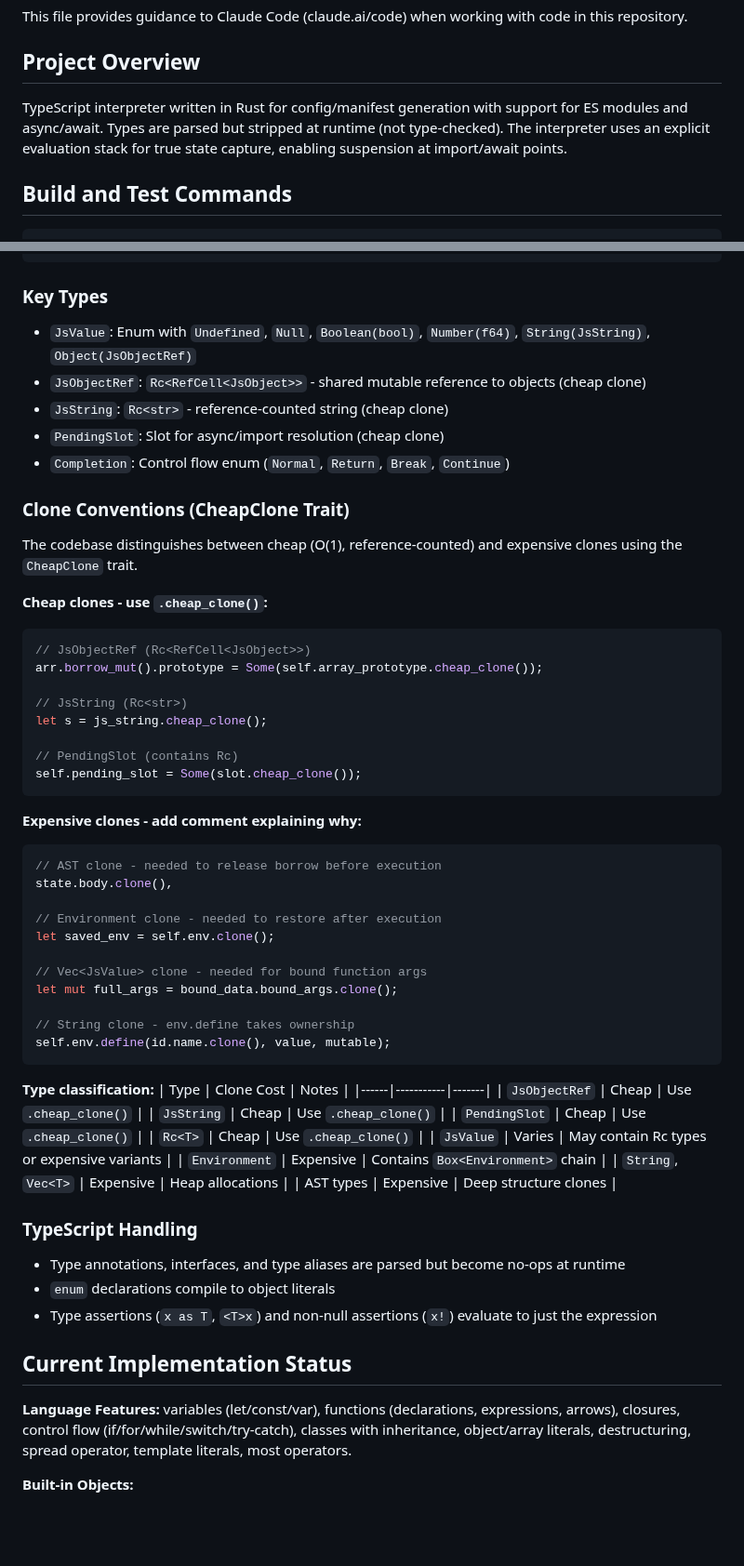
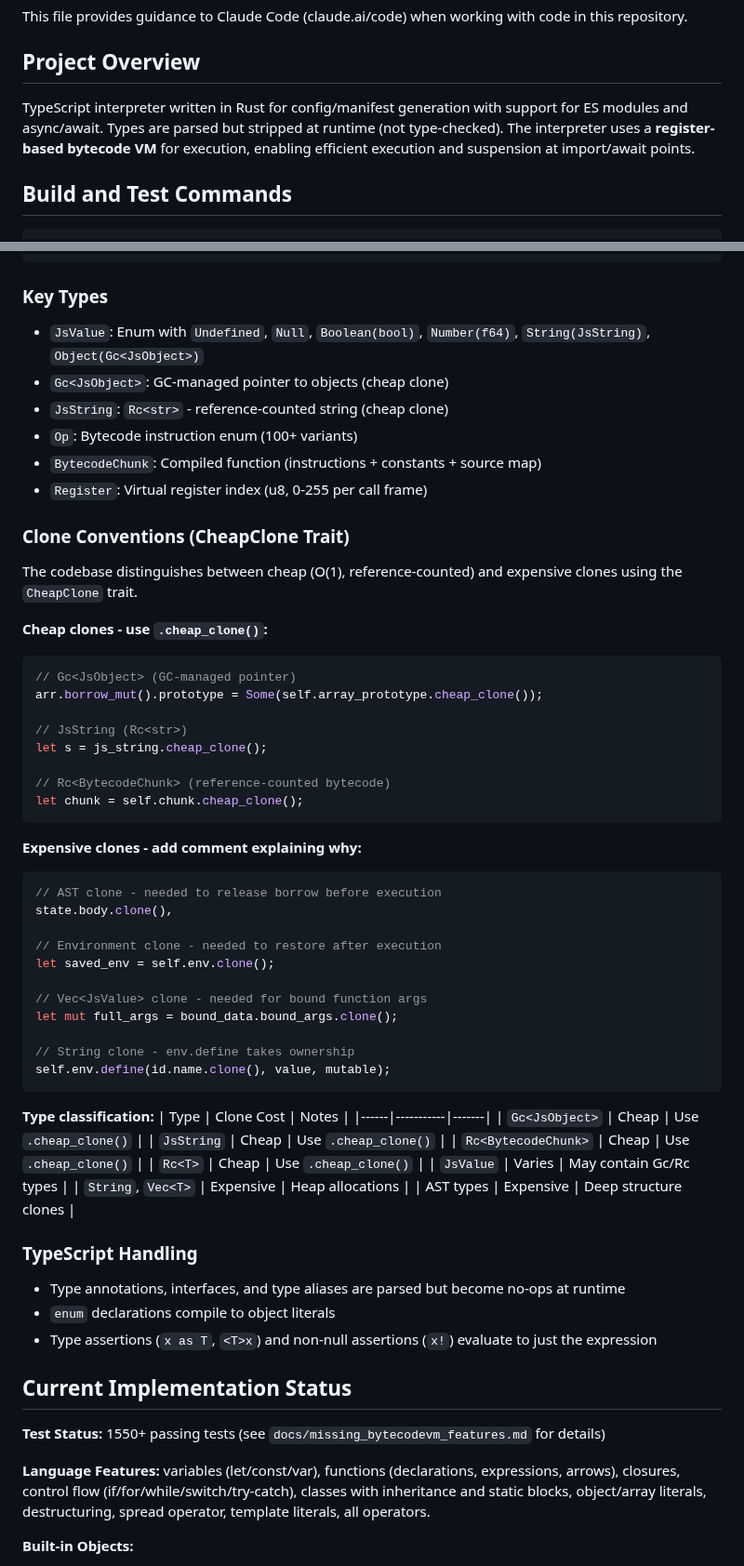
Before and after one commit to DmitryBochkarev/tsrun, a Markdown page: CLAUDE.md, 2 parts joined by grey strips. Shown at 93% size. GitHub-like rendering; blank space fills up the shorter version.

````diff
--- a/CLAUDE.md
+++ b/CLAUDE.md
@@ -4,7 +4,7 @@ This file provides guidance to Claude Code (claude.ai/code) when working with co
 
 ## Project Overview
 
-TypeScript interpreter written in Rust for config/manifest generation with support for ES modules and async/await. Types are parsed but stripped at runtime (not type-checked). The interpreter uses an explicit evaluation stack for true state capture, enabling suspension at import/await points.
+TypeScript interpreter written in Rust for config/manifest generation with support for ES modules and async/await. Types are parsed but stripped at runtime (not type-checked). The interpreter uses a **register-based bytecode VM** for execution, enabling efficient execution and suspension at import/await points.
 
 ## Build and Test Commands
 
@@ -681,11 +762,12 @@ cat test262/test/language/expressions/addition/S11.6.1_A1.js
 
 ### Key Types
 
-- `JsValue`: Enum with `Undefined`, `Null`, `Boolean(bool)`, `Number(f64)`, `String(JsString)`, `Object(JsObjectRef)`
-- `JsObjectRef`: `Rc<RefCell<JsObject>>` - shared mutable reference to objects (cheap clone)
+- `JsValue`: Enum with `Undefined`, `Null`, `Boolean(bool)`, `Number(f64)`, `String(JsString)`, `Object(Gc<JsObject>)`
+- `Gc<JsObject>`: GC-managed pointer to objects (cheap clone)
 - `JsString`: `Rc<str>` - reference-counted string (cheap clone)
-- `PendingSlot`: Slot for async/import resolution (cheap clone)
-- `Completion`: Control flow enum (`Normal`, `Return`, `Break`, `Continue`)
+- `Op`: Bytecode instruction enum (100+ variants)
+- `BytecodeChunk`: Compiled function (instructions + constants + source map)
+- `Register`: Virtual register index (u8, 0-255 per call frame)
 
 ### Clone Conventions (CheapClone Trait)
 
@@ -693,14 +775,14 @@ The codebase distinguishes between cheap (O(1), reference-counted) and expensive
 
 **Cheap clones - use `.cheap_clone()`:**
 ```rust
-// JsObjectRef (Rc<RefCell<JsObject>>)
+// Gc<JsObject> (GC-managed pointer)
 arr.borrow_mut().prototype = Some(self.array_prototype.cheap_clone());
 
 // JsString (Rc<str>)
 let s = js_string.cheap_clone();
 
-// PendingSlot (contains Rc)
-self.pending_slot = Some(slot.cheap_clone());
+// Rc<BytecodeChunk> (reference-counted bytecode)
+let chunk = self.chunk.cheap_clone();
 ```
 
 **Expensive clones - add comment explaining why:**
@@ -721,12 +803,11 @@ self.env.define(id.name.clone(), value, mutable);
 **Type classification:**
 | Type | Clone Cost | Notes |
 |------|-----------|-------|
-| `JsObjectRef` | Cheap | Use `.cheap_clone()` |
+| `Gc<JsObject>` | Cheap | Use `.cheap_clone()` |
 | `JsString` | Cheap | Use `.cheap_clone()` |
-| `PendingSlot` | Cheap | Use `.cheap_clone()` |
+| `Rc<BytecodeChunk>` | Cheap | Use `.cheap_clone()` |
 | `Rc<T>` | Cheap | Use `.cheap_clone()` |
-| `JsValue` | Varies | May contain Rc types or expensive variants |
-| `Environment` | Expensive | Contains `Box<Environment>` chain |
+| `JsValue` | Varies | May contain Gc/Rc types |
 | `String`, `Vec<T>` | Expensive | Heap allocations |
 | AST types | Expensive | Deep structure clones |
 
@@ -738,7 +819,9 @@ self.env.define(id.name.clone(), value, mutable);
 
 ## Current Implementation Status
 
-**Language Features:** variables (let/const/var), functions (declarations, expressions, arrows), closures, control flow (if/for/while/switch/try-catch), classes with inheritance, object/array literals, destructuring, spread operator, template literals, most operators.
+**Test Status:** 1550+ passing tests (see `docs/missing_bytecodevm_features.md` for details)
+
+**Language Features:** variables (let/const/var), functions (declarations, expressions, arrows), closures, control flow (if/for/while/switch/try-catch), classes with inheritance and static blocks, object/array literals, destructuring, spread operator, template literals, all operators.
 
 **Built-in Objects:**
 - `Array`: isArray, from, of, push, pop, shift, unshift, slice, splice, concat, join, reverse, sort, indexOf, lastIndexOf, includes, find, findIndex, findLast, findLastIndex, filter, map, forEach, reduce, reduceRight, every, some, flat, flatMap, fill, copyWithin, at, toReversed, toSorted, toSpliced, with
````
Also changed, not shown: other parts of CLAUDE.md (+152 -63 lines).
